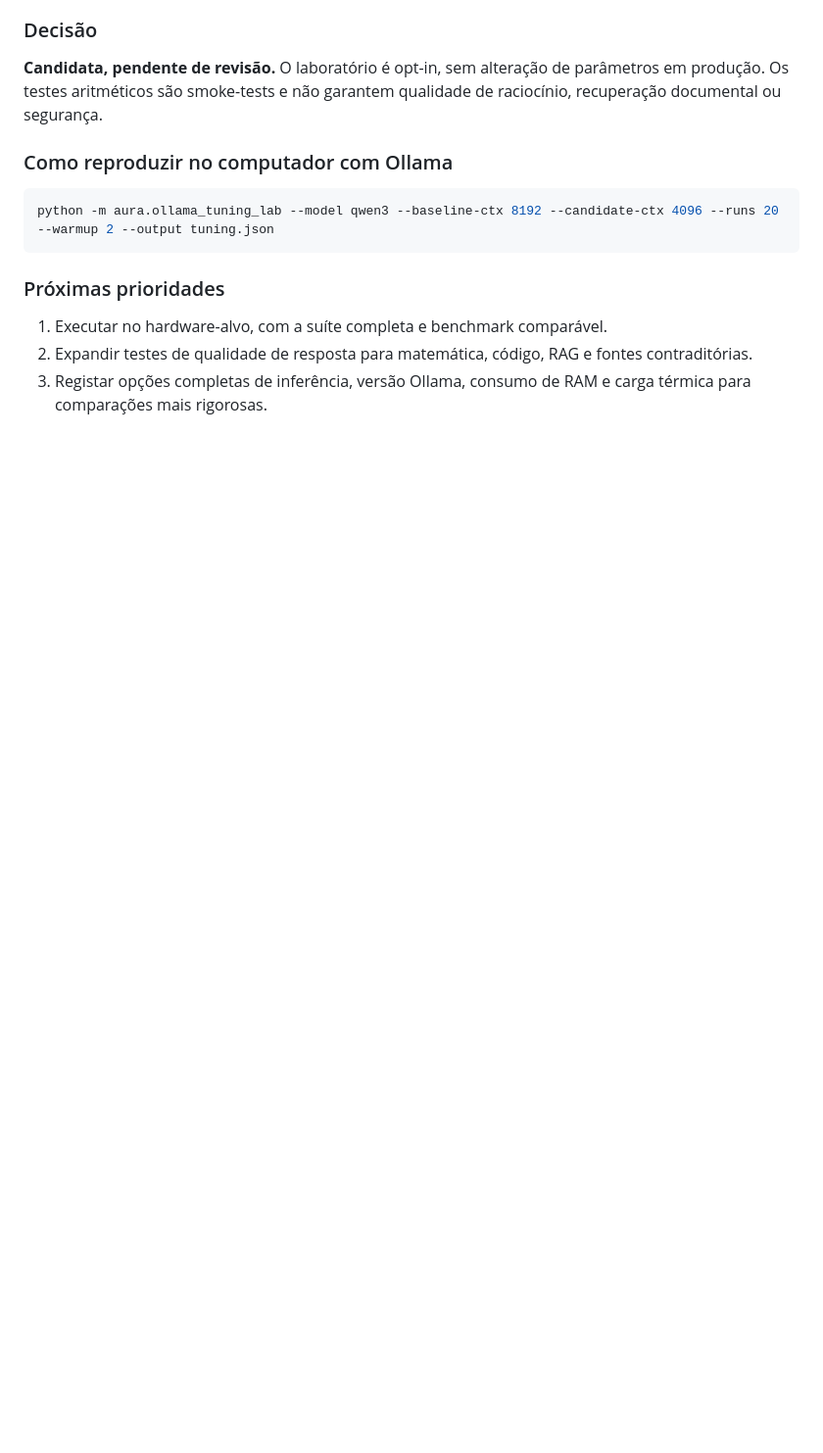
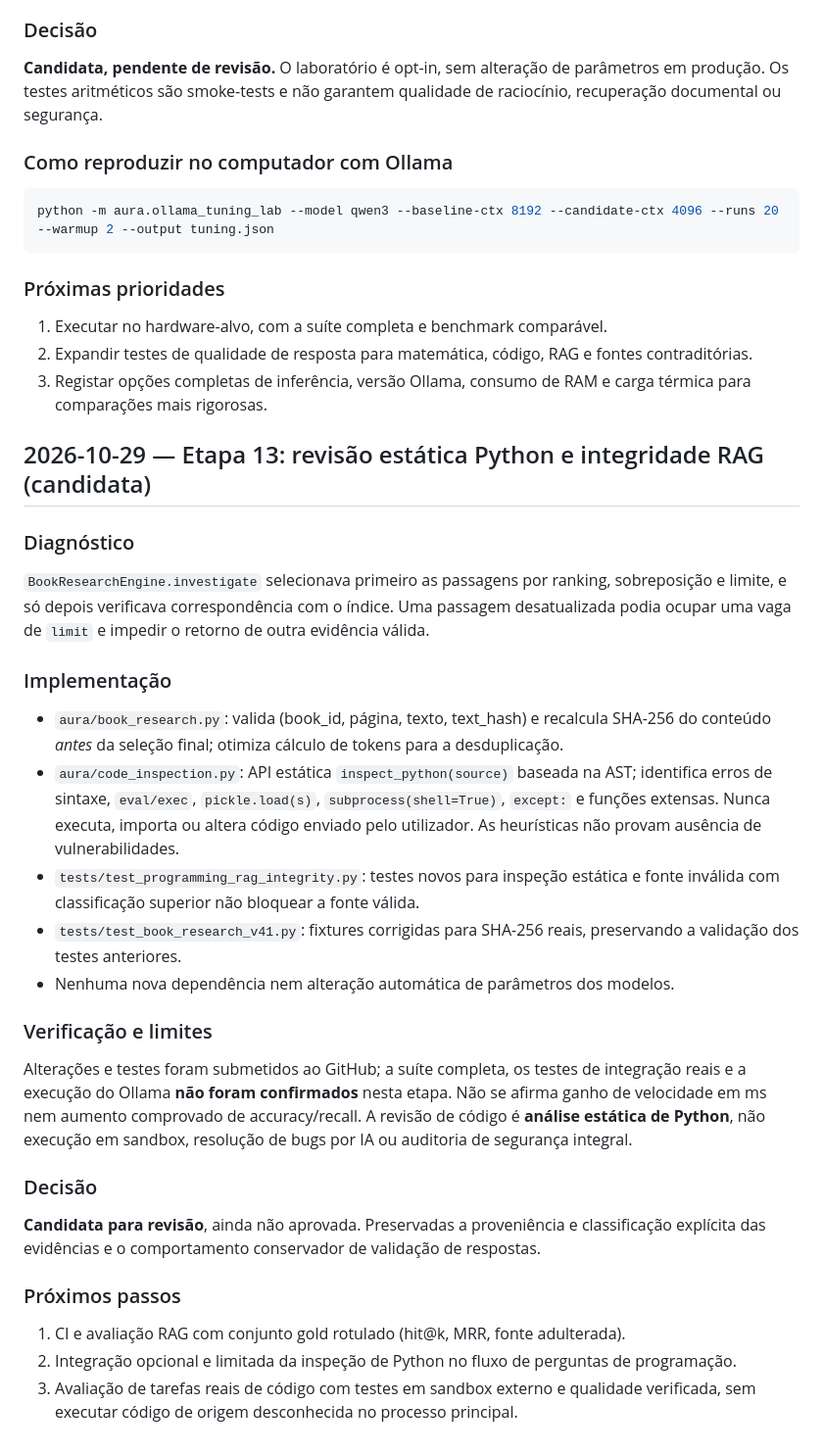
Before and after one commit to Diogofgg05/Expecto-Assistant, a Markdown page: docs/PERFORMANCE_EVOLUTION_LOG.md, the part around the change. Shown at 98% size. GitHub-like rendering; blank space fills up the shorter version.

Commit message:
docs: record programming AST audit and RAG integrity selection stage

```diff
--- a/docs/PERFORMANCE_EVOLUTION_LOG.md
+++ b/docs/PERFORMANCE_EVOLUTION_LOG.md
@@ -191,3 +191,27 @@ python -m aura.ollama_tuning_lab --model qwen3 --baseline-ctx 8192 --candidate-c
 1. Executar no hardware-alvo, com a suíte completa e benchmark comparável.
 2. Expandir testes de qualidade de resposta para matemática, código, RAG e fontes contraditórias.
 3. Registar opções completas de inferência, versão Ollama, consumo de RAM e carga térmica para comparações mais rigorosas.
+
+## 2026-10-29 — Etapa 13: revisão estática Python e integridade RAG (candidata)
+
+### Diagnóstico
+`BookResearchEngine.investigate` selecionava primeiro as passagens por ranking, sobreposição e limite, e só depois verificava correspondência com o índice. Uma passagem desatualizada podia ocupar uma vaga de `limit` e impedir o retorno de outra evidência válida.
+
+### Implementação
+- `aura/book_research.py`: valida (book_id, página, texto, text_hash) e recalcula SHA-256 do conteúdo *antes* da seleção final; otimiza cálculo de tokens para a desduplicação.
+- `aura/code_inspection.py`: API estática `inspect_python(source)` baseada na AST; identifica erros de sintaxe, `eval/exec`, `pickle.load(s)`, `subprocess(shell=True)`, `except:` e funções extensas. Nunca executa, importa ou altera código enviado pelo utilizador. As heurísticas não provam ausência de vulnerabilidades.
+- `tests/test_programming_rag_integrity.py`: testes novos para inspeção estática e fonte inválida com classificação superior não bloquear a fonte válida.
+- `tests/test_book_research_v41.py`: fixtures corrigidas para SHA-256 reais, preservando a validação dos testes anteriores.
+- Nenhuma nova dependência nem alteração automática de parâmetros dos modelos.
+
+### Verificação e limites
+Alterações e testes foram submetidos ao GitHub; a suíte completa, os testes de integração reais e a execução do Ollama **não foram confirmados** nesta etapa. Não se afirma ganho de velocidade em ms nem aumento comprovado de accuracy/recall.
+A revisão de código é **análise estática de Python**, não execução em sandbox, resolução de bugs por IA ou auditoria de segurança integral.
+
+### Decisão
+**Candidata para revisão**, ainda não aprovada. Preservadas a proveniência e classificação explícita das evidências e o comportamento conservador de validação de respostas.
+
+### Próximos passos
+1. CI e avaliação RAG com conjunto gold rotulado (hit@k, MRR, fonte adulterada).
+2. Integração opcional e limitada da inspeção de Python no fluxo de perguntas de programação.
+3. Avaliação de tarefas reais de código com testes em sandbox externo e qualidade verificada, sem executar código de origem desconhecida no processo principal.
```
